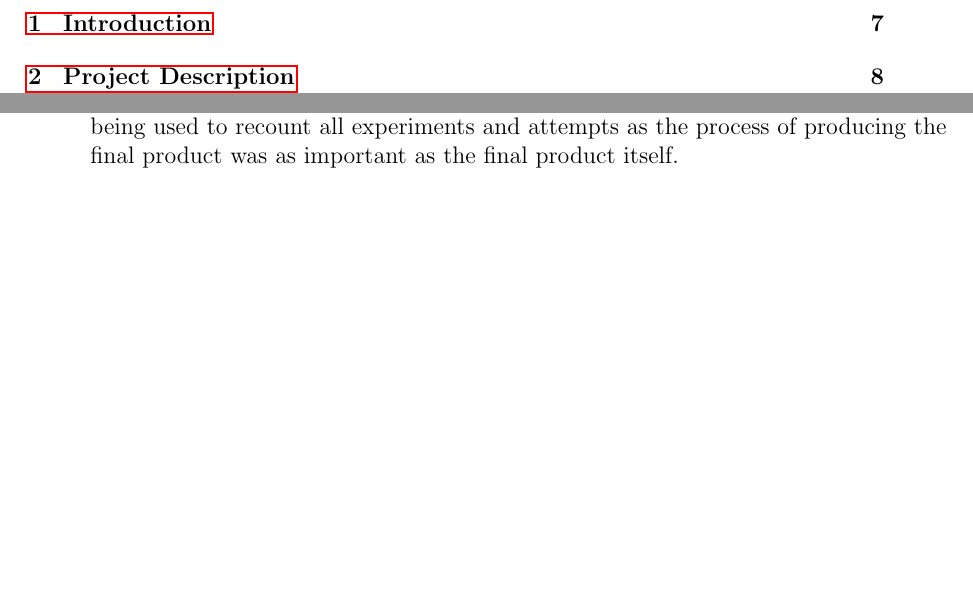
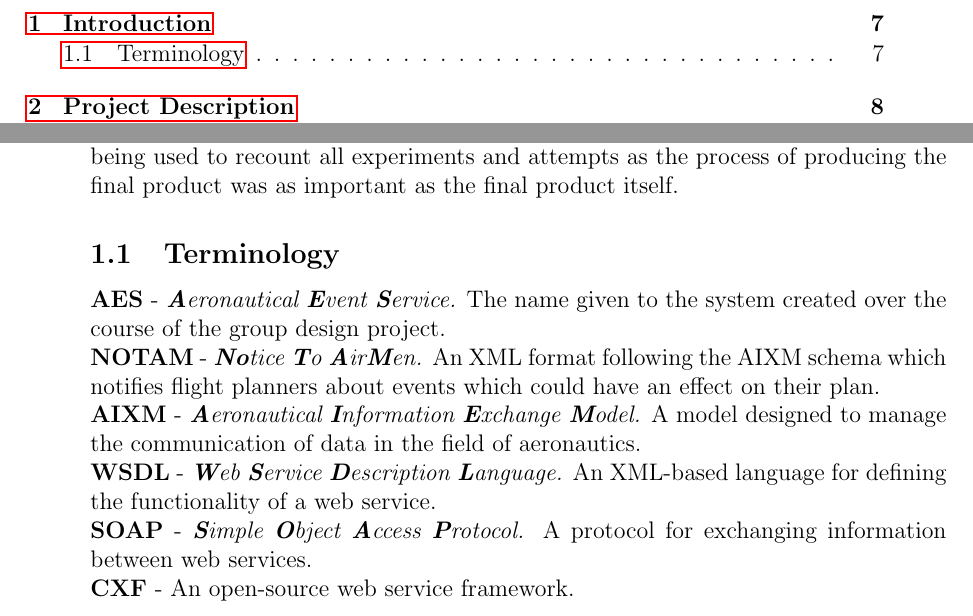
Before and after one commit to GDP10/Report, a LaTeX paper (report.tex): two parts of pages 4 and 7 of 39, joined at a grey line, cut so that both start at the same text, the shorter picture padded with empty space. Compiled offline with pdfLaTeX.

Commit message:
Add terminology section

```diff
--- a/report.tex
+++ b/report.tex
@@ -150,6 +150,19 @@ Eddie Curtis, for providing with constant feedback in each sprint meeting which
 The project customer was Snowflake Software, a company that works in geographical data exchange services. The focus of this project is the exchange of aeronautical data between flight planners and data publishers such as the Federal Notam Service and the Aeronautical Information Service. Snowflake were planning to implement a data exchange service for clients that would allow consumers to receive aeronautical data in the form of `Notice to Airmen', using a push notification service. The group was given the task: ``To demonstrate the feasibility of using Publish/Subscribe to communicate relevant NOTAMs to flight planners''. In practice, this translated to exploring what architectures existed that could be used to implement a push notification system, and which of those would work with the requested standard of WSN.
 
 As Snowflake were relatively unfamiliar with a number of the tools and technologies required to produce the service, the aim of the project from their perspective was to identify dead-ends and pitfalls a future team of theirs may fall victim to, as well as producing the groundwork for future implementations of the required standards. A number of possible architectures and tools were explored, with each Scrum meeting being used to recount all experiments and attempts as the process of producing the final product was as important as the final product itself.
+
+\subsection{Terminology}
+\textbf{AES} - \textit{\textbf{A}eronautical \textbf{E}vent \textbf{S}ervice.} The name given to the system created over the course of the group design project.
+\\
+\textbf{NOTAM} - \textit{\textbf{No}tice \textbf{T}o \textbf{A}ir\textbf{M}en.} An XML format following the AIXM schema which notifies flight planners about events which could have an effect on their plan.
+\\
+\textbf{AIXM} - \textit{\textbf{A}eronautical \textbf{I}nformation \textbf{E}xchange \textbf{M}odel.} A model designed to manage the communication of data in the field of aeronautics.
+\\
+\textbf{WSDL} - \textit{\textbf{W}eb \textbf{S}ervice \textbf{D}escription \textbf{L}anguage.} An XML-based language for defining the functionality of a web service.
+\\
+\textbf{SOAP} - \textit{\textbf{S}imple \textbf{O}bject \textbf{A}ccess \textbf{P}rotocol.} A protocol for exchanging information between web services.
+\\
+\textbf{CXF} - An open-source web service framework.
 
 \newpage
 
```
